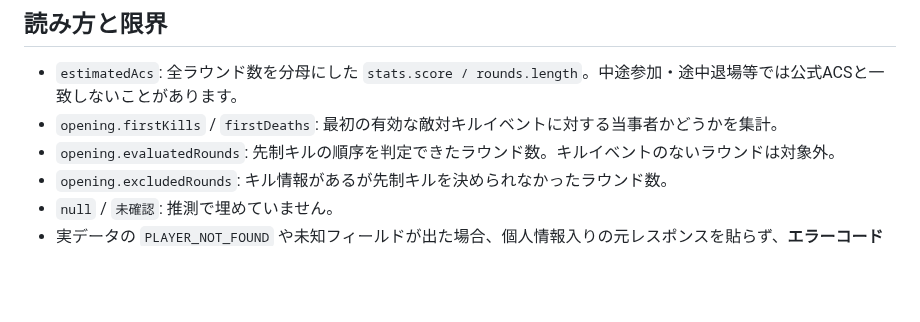
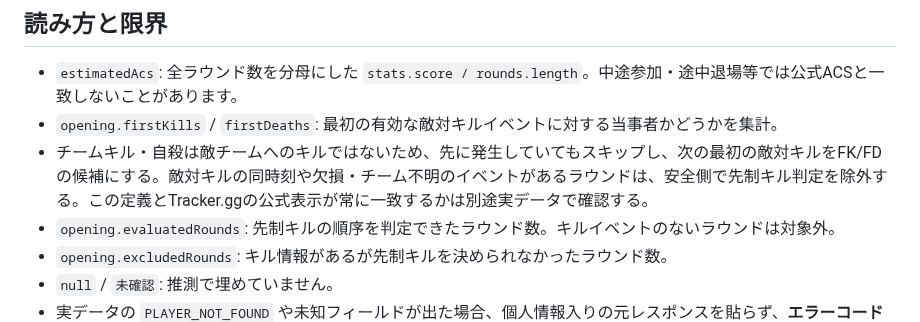
Before and after one commit to EliteMay/valorant-review, a Markdown page: docs/HENRIK_PERSONAL_MATCH_ANALYSIS.md, the part around the change. Drawn GitHub-style; blank space fills up the shorter version.

Commit message:
docs: define enemy-first FK FD behavior after teamkills

```diff
--- a/docs/HENRIK_PERSONAL_MATCH_ANALYSIS.md
+++ b/docs/HENRIK_PERSONAL_MATCH_ANALYSIS.md
@@ -48,6 +48,7 @@ try {
 
 - `estimatedAcs`: 全ラウンド数を分母にした `stats.score / rounds.length`。中途参加・途中退場等では公式ACSと一致しないことがあります。
 - `opening.firstKills` / `firstDeaths`: 最初の有効な敵対キルイベントに対する当事者かどうかを集計。
+- チームキル・自殺は敵チームへのキルではないため、先に発生していてもスキップし、次の最初の敵対キルをFK/FDの候補にする。敵対キルの同時刻や欠損・チーム不明のイベントがあるラウンドは、安全側で先制キル判定を除外する。この定義とTracker.ggの公式表示が常に一致するかは別途実データで確認する。
 - `opening.evaluatedRounds`: 先制キルの順序を判定できたラウンド数。キルイベントのないラウンドは対象外。
 - `opening.excludedRounds`: キル情報があるが先制キルを決められなかったラウンド数。
 - `null` / `未確認`: 推測で埋めていません。
```
